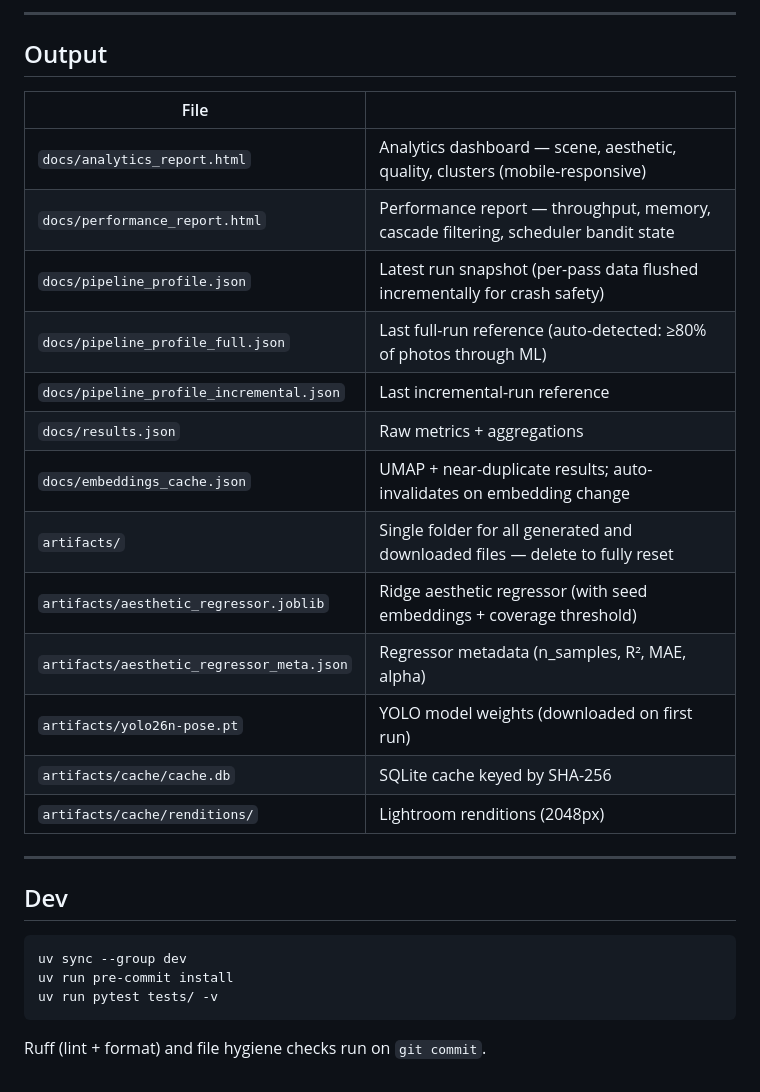
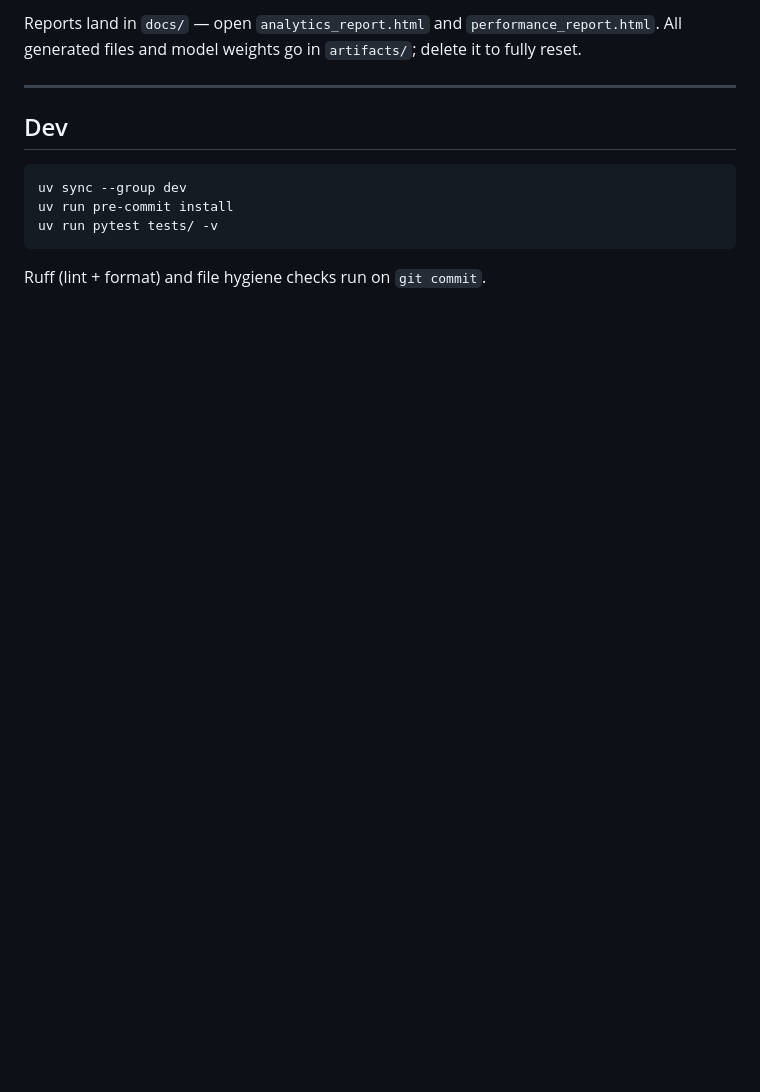
Before and after one commit to ravichrn/image-library-analytics, a Markdown page: README.md, the part around one of its changes. Drawn GitHub-style; blank space fills up the shorter version.

```diff
--- a/README.md
+++ b/README.md
@@ -287,22 +227,4 @@ Results → `docs/backend_comparison.json` · Scheduler profile → `docs/schedu
----
-
-## Output
-
-| File | |
-|---|---|
-| `docs/analytics_report.html` | Analytics dashboard — scene, aesthetic, quality, clusters (mobile-responsive) |
-| `docs/performance_report.html` | Performance report — throughput, memory, cascade filtering, scheduler bandit state |
-| `docs/pipeline_profile.json` | Latest run snapshot (per-pass data flushed incrementally for crash safety) |
-| `docs/pipeline_profile_full.json` | Last full-run reference (auto-detected: ≥80% of photos through ML) |
-| `docs/pipeline_profile_incremental.json` | Last incremental-run reference |
-| `docs/results.json` | Raw metrics + aggregations |
-| `docs/embeddings_cache.json` | UMAP + near-duplicate results; auto-invalidates on embedding change |
-| `artifacts/` | Single folder for all generated and downloaded files — delete to fully reset |
-| `artifacts/aesthetic_regressor.joblib` | Ridge aesthetic regressor (with seed embeddings + coverage threshold) |
-| `artifacts/aesthetic_regressor_meta.json` | Regressor metadata (n_samples, R², MAE, alpha) |
-| `artifacts/yolo26n-pose.pt` | YOLO model weights (downloaded on first run) |
-| `artifacts/cache/cache.db` | SQLite cache keyed by SHA-256 |
-| `artifacts/cache/renditions/` | Lightroom renditions (2048px) |
+Reports land in `docs/` — open `analytics_report.html` and `performance_report.html`. All generated files and model weights go in `artifacts/`; delete it to fully reset.
 
 ---
 
```
Also changed, not shown: other parts of README.md (+13 -73 lines).
